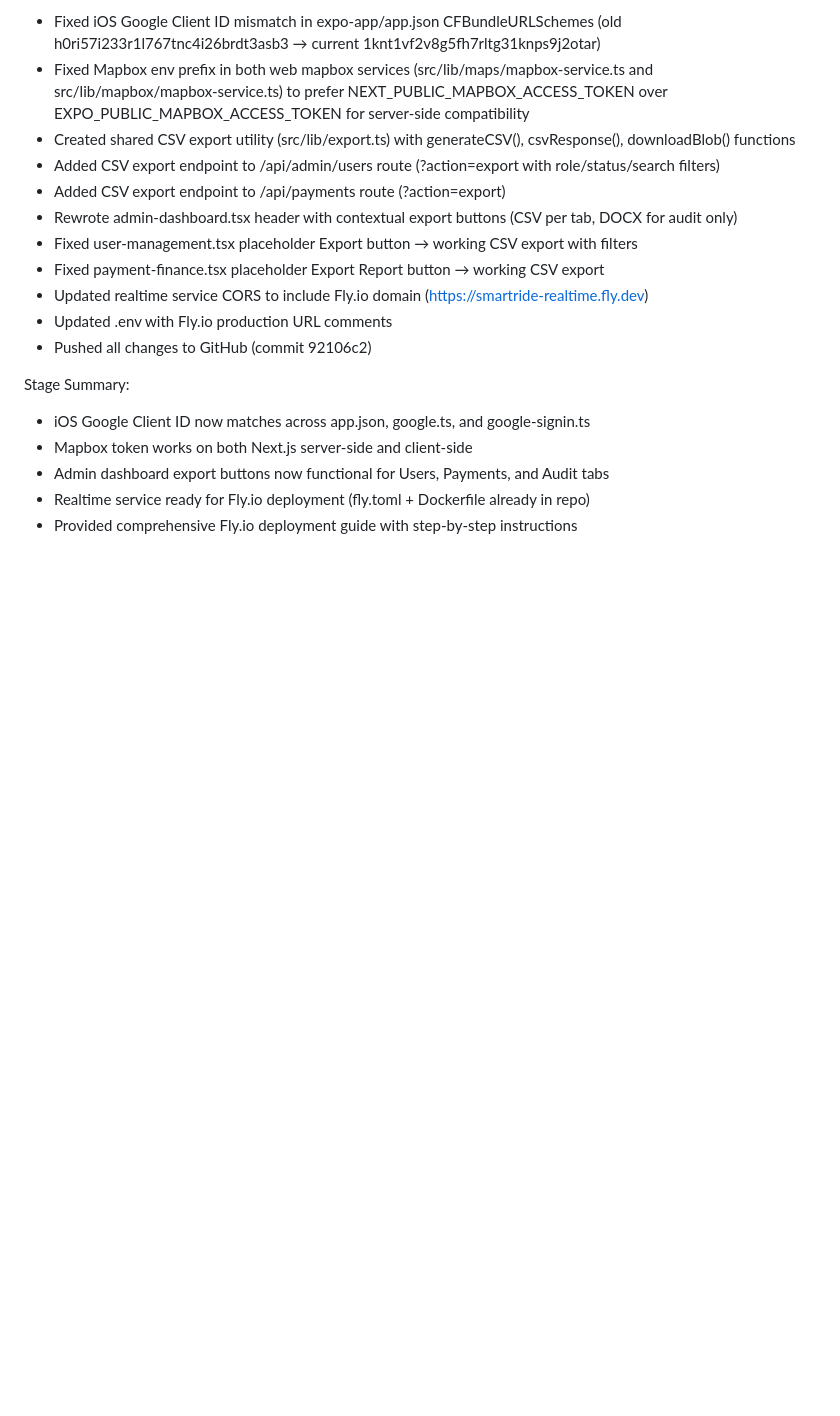
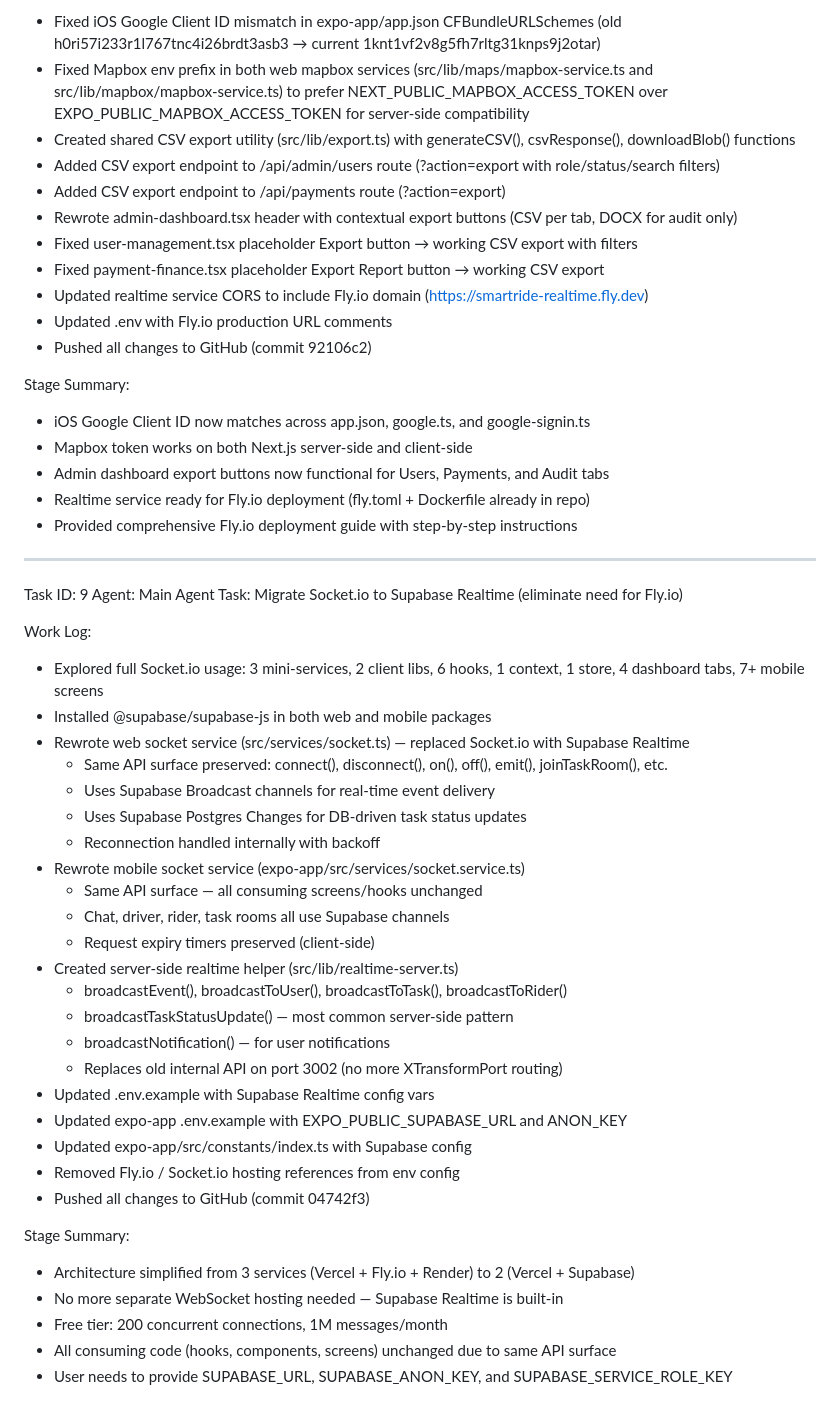
Before and after one commit to naturalintellectscrop-ctrl/Smart_Ride, a Markdown page: worklog.md, the part around the change. Drawn GitHub-style; blank space fills up the shorter version.

Commit message:
63a8e6c8-55a9-41c8-9fde-56a9473f83c7

```diff
--- a/worklog.md
+++ b/worklog.md
@@ -444,3 +444,37 @@ Stage Summary:
 - Admin dashboard export buttons now functional for Users, Payments, and Audit tabs
 - Realtime service ready for Fly.io deployment (fly.toml + Dockerfile already in repo)
 - Provided comprehensive Fly.io deployment guide with step-by-step instructions
+---
+Task ID: 9
+Agent: Main Agent
+Task: Migrate Socket.io to Supabase Realtime (eliminate need for Fly.io)
+
+Work Log:
+- Explored full Socket.io usage: 3 mini-services, 2 client libs, 6 hooks, 1 context, 1 store, 4 dashboard tabs, 7+ mobile screens
+- Installed @supabase/supabase-js in both web and mobile packages
+- Rewrote web socket service (src/services/socket.ts) — replaced Socket.io with Supabase Realtime
+  - Same API surface preserved: connect(), disconnect(), on(), off(), emit(), joinTaskRoom(), etc.
+  - Uses Supabase Broadcast channels for real-time event delivery
+  - Uses Supabase Postgres Changes for DB-driven task status updates
+  - Reconnection handled internally with backoff
+- Rewrote mobile socket service (expo-app/src/services/socket.service.ts)
+  - Same API surface — all consuming screens/hooks unchanged
+  - Chat, driver, rider, task rooms all use Supabase channels
+  - Request expiry timers preserved (client-side)
+- Created server-side realtime helper (src/lib/realtime-server.ts)
+  - broadcastEvent(), broadcastToUser(), broadcastToTask(), broadcastToRider()
+  - broadcastTaskStatusUpdate() — most common server-side pattern
+  - broadcastNotification() — for user notifications
+  - Replaces old internal API on port 3002 (no more XTransformPort routing)
+- Updated .env.example with Supabase Realtime config vars
+- Updated expo-app .env.example with EXPO_PUBLIC_SUPABASE_URL and ANON_KEY
+- Updated expo-app/src/constants/index.ts with Supabase config
+- Removed Fly.io / Socket.io hosting references from env config
+- Pushed all changes to GitHub (commit 04742f3)
+
+Stage Summary:
+- Architecture simplified from 3 services (Vercel + Fly.io + Render) to 2 (Vercel + Supabase)
+- No more separate WebSocket hosting needed — Supabase Realtime is built-in
+- Free tier: 200 concurrent connections, 1M messages/month
+- All consuming code (hooks, components, screens) unchanged due to same API surface
+- User needs to provide SUPABASE_URL, SUPABASE_ANON_KEY, and SUPABASE_SERVICE_ROLE_KEY
```
